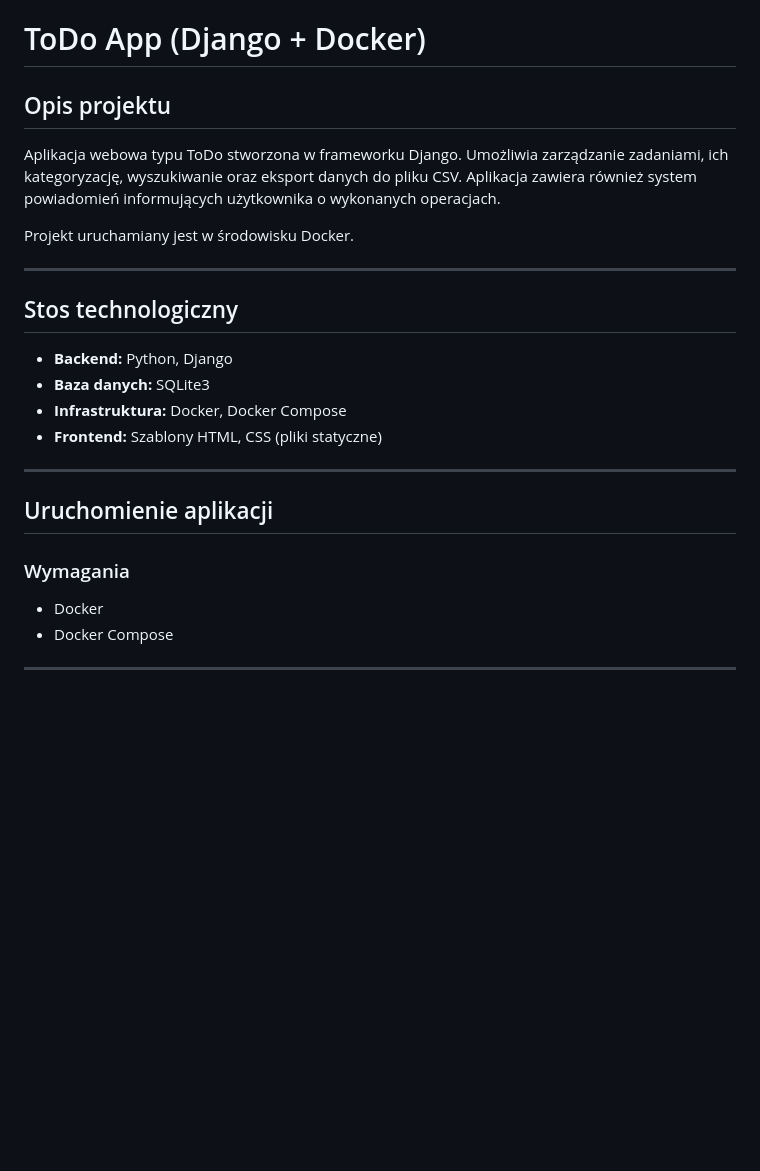
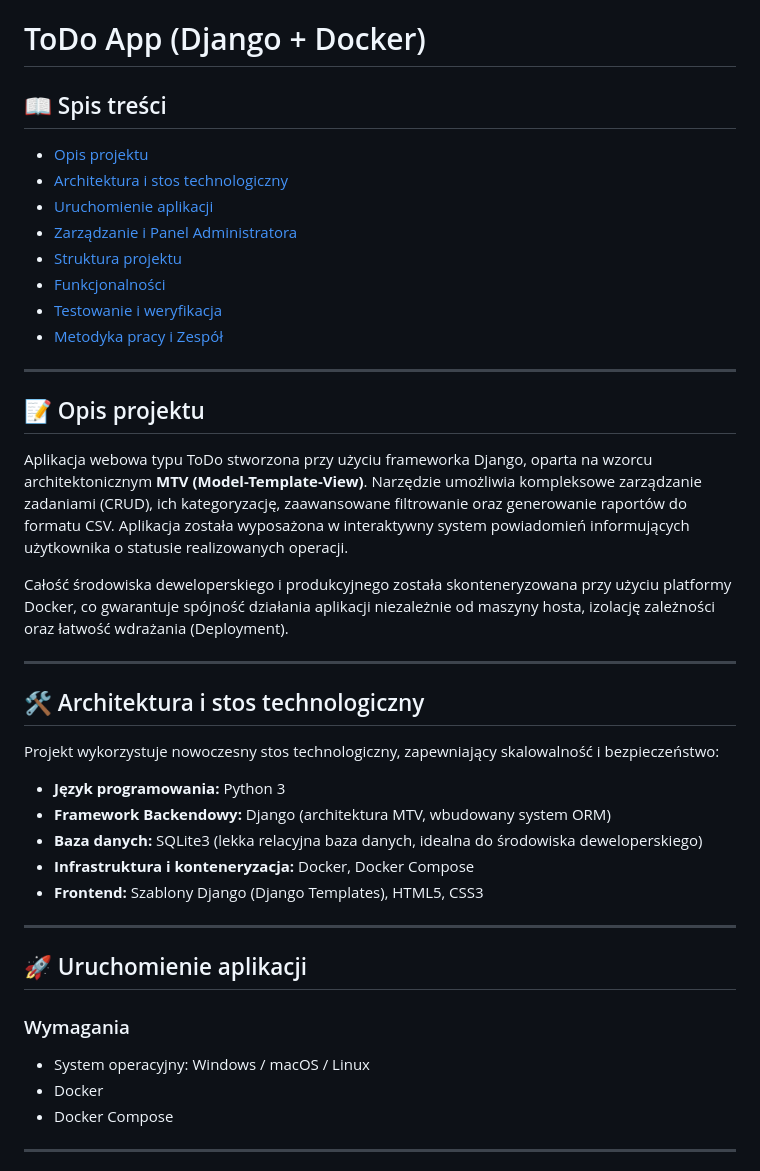
Before and after one commit to MartaStarekPiasny/TODO, a Markdown page: readme.md, the part around the change. GitHub-like rendering; blank space fills up the shorter version.

Commit message:
Poprawka dokumentacji

```diff
--- a/readme.md
+++ b/readme.md
@@ -1,26 +1,41 @@
 # ToDo App (Django + Docker)
 
-## Opis projektu
-
-Aplikacja webowa typu ToDo stworzona w frameworku Django. Umożliwia zarządzanie zadaniami, ich kategoryzację, wyszukiwanie oraz eksport danych do pliku CSV. Aplikacja zawiera również system powiadomień informujących użytkownika o wykonanych operacjach.
-
-Projekt uruchamiany jest w środowisku Docker.
+## 📖 Spis treści
+- [Opis projektu](#opis-projektu)
+- [Architektura i stos technologiczny](#architektura-i-stos-technologiczny)
+- [Uruchomienie aplikacji](#uruchomienie-aplikacji)
+- [Zarządzanie i Panel Administratora](#zarządzanie-i-panel-administratora)
+- [Struktura projektu](#struktura-projektu)
+- [Funkcjonalności](#funkcjonalności)
+- [Testowanie i weryfikacja](#testowanie-i-weryfikacja)
+- [Metodyka pracy i Zespół](#metodyka-pracy-i-zespół)
 
 ---
 
-## Stos technologiczny
+## 📝 Opis projektu
 
-- **Backend:** Python, Django
-- **Baza danych:** SQLite3
-- **Infrastruktura:** Docker, Docker Compose
-- **Frontend:** Szablony HTML, CSS (pliki statyczne)
+Aplikacja webowa typu ToDo stworzona przy użyciu frameworka Django, oparta na wzorcu architektonicznym **MTV (Model-Template-View)**. Narzędzie umożliwia kompleksowe zarządzanie zadaniami (CRUD), ich kategoryzację, zaawansowane filtrowanie oraz generowanie raportów do formatu CSV. Aplikacja została wyposażona w interaktywny system powiadomień informujących użytkownika o statusie realizowanych operacji.
+
+Całość środowiska deweloperskiego i produkcyjnego została skonteneryzowana przy użyciu platformy Docker, co gwarantuje spójność działania aplikacji niezależnie od maszyny hosta, izolację zależności oraz łatwość wdrażania (Deployment).
 
 ---
 
-## Uruchomienie aplikacji
+## 🛠 Architektura i stos technologiczny
+
+Projekt wykorzystuje nowoczesny stos technologiczny, zapewniający skalowalność i bezpieczeństwo:
+- **Język programowania:** Python 3
+- **Framework Backendowy:** Django (architektura MTV, wbudowany system ORM)
+- **Baza danych:** SQLite3 (lekka relacyjna baza danych, idealna do środowiska deweloperskiego)
+- **Infrastruktura i konteneryzacja:** Docker, Docker Compose
+- **Frontend:** Szablony Django (Django Templates), HTML5, CSS3
+
+---
+
+## 🚀 Uruchomienie aplikacji
 
 ### Wymagania
 
+- System operacyjny: Windows / macOS / Linux
 - Docker
 - Docker Compose
 
```
